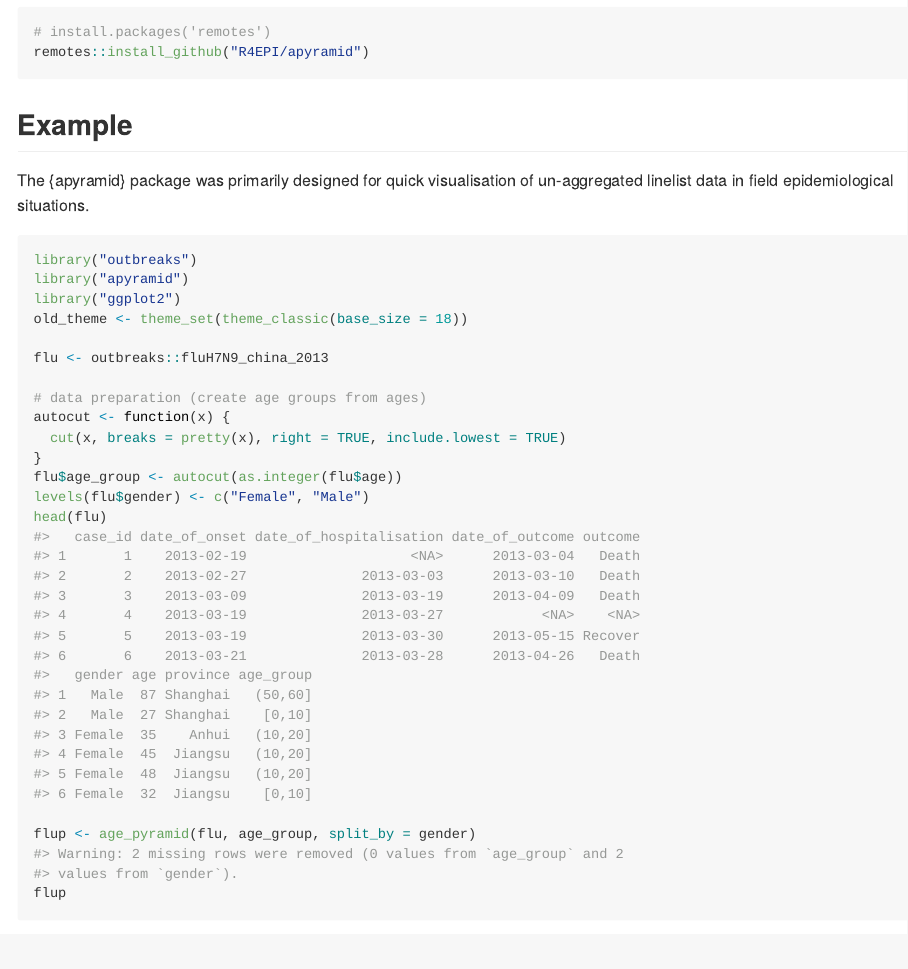
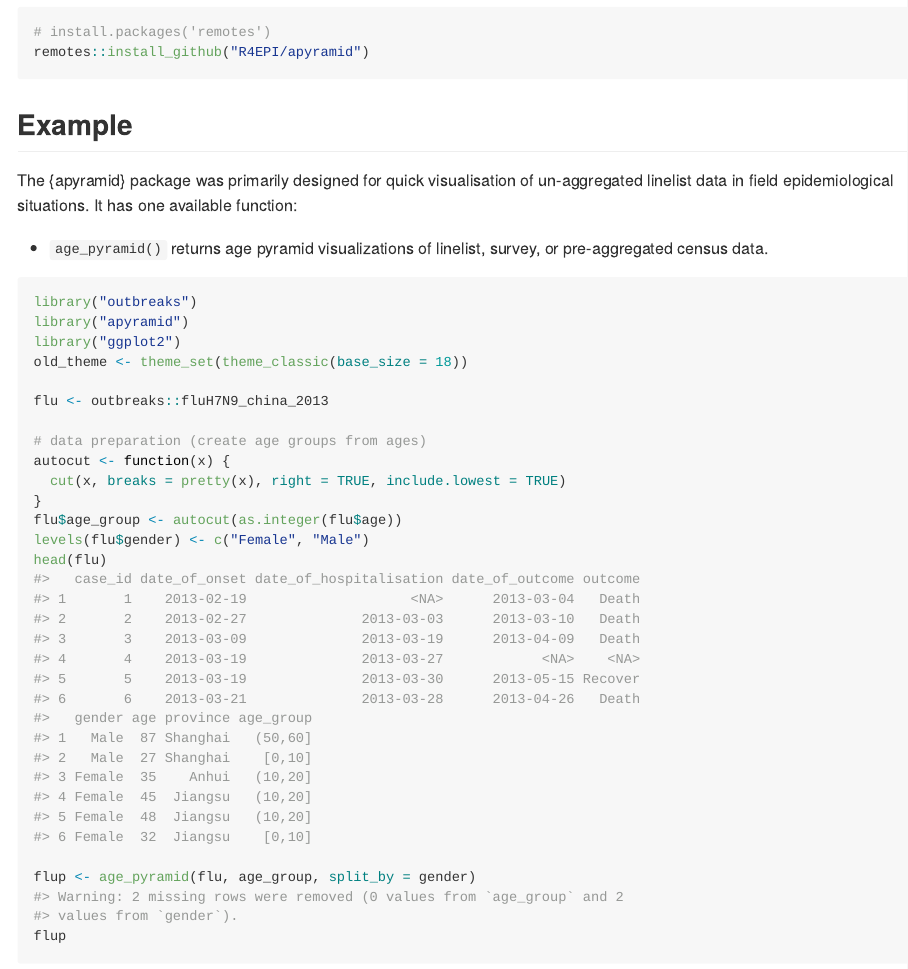
Before and after one commit to R4EPI/apyramid, an R Markdown document (README.Rmd): the page in a window 1100 px wide, from 370 px down. The pictures show the output file README.md that the author committed with the source, drawn offline in the style of GitHub; long lines of code are wrapped; badge pictures from the web are left out.

Commit message:
make aggregate_by_age internal
Because I've added the switch, aggregate_by_age does not need to
be external... it would just make things a bit more confusing.

````diff
--- a/README.Rmd
+++ b/README.Rmd
@@ -42,7 +42,11 @@ remotes::install_github("R4EPI/apyramid")
 ## Example
 
 The {apyramid} package was primarily designed for quick visualisation of
-un-aggregated linelist data in field epidemiological situations.
+un-aggregated linelist data in field epidemiological situations. It has one
+available function:
+
+ - `age_pyramid()` returns age pyramid visualizations of linelist, survey, or
+   pre-aggregated census data.
 
 ```{r flu}
 library("outbreaks")
````
Also changed, not shown: NEWS.md (added, +3 -0 lines), R/aggregate_by_age.R (+5 -4 lines), README.md, README.Rmd (6 more changed lines), 4 other files.
